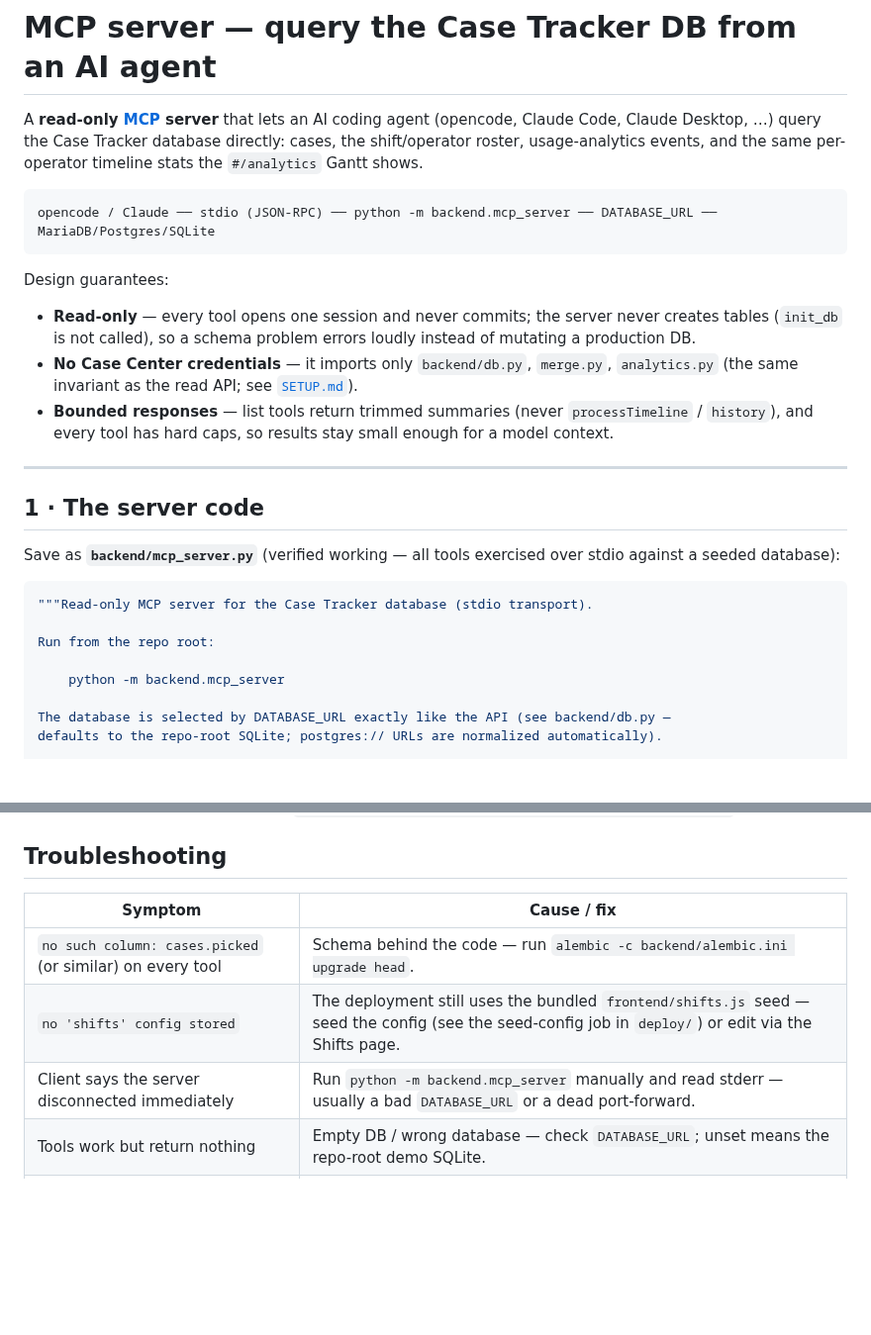
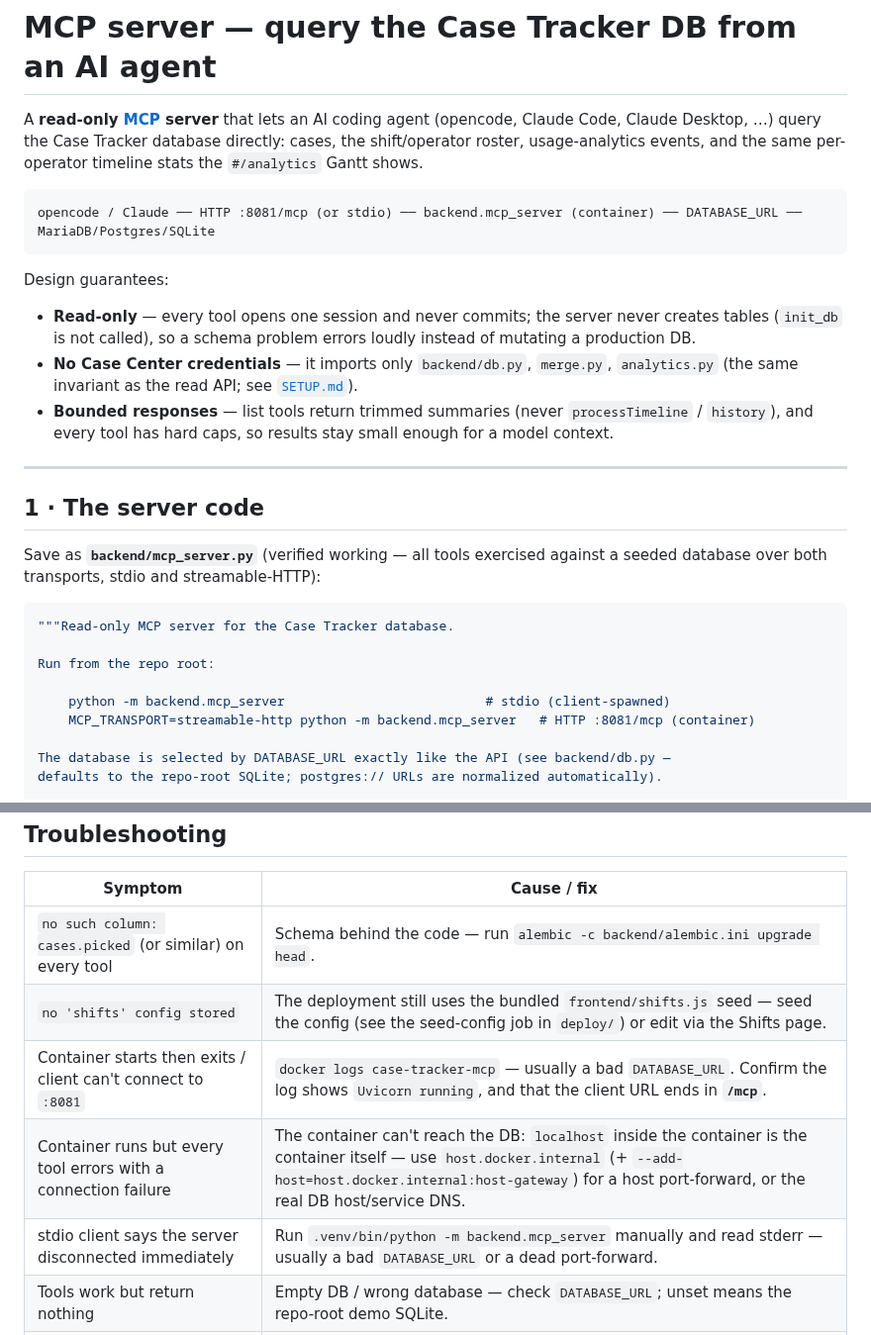
Before and after one commit to hltsai9/threenine, a Markdown page: docs/MCP.md, 2 parts joined by grey strips. Shown at 99% size. Drawn GitHub-style; blank space fills up the shorter version.

````diff
--- a/docs/MCP.md
+++ b/docs/MCP.md
@@ -6,7 +6,7 @@ the shift/operator roster, usage-analytics events, and the same per-operator tim
 the `#/analytics` Gantt shows.
 
 ```
-opencode / Claude ── stdio (JSON-RPC) ── python -m backend.mcp_server ── DATABASE_URL ── MariaDB/Postgres/SQLite
+opencode / Claude ── HTTP :8081/mcp (or stdio) ── backend.mcp_server (container) ── DATABASE_URL ── MariaDB/Postgres/SQLite
 ```
 
 Design guarantees:
@@ -23,15 +23,16 @@ Design guarantees:
 
 ## 1 · The server code
 
-Save as **`backend/mcp_server.py`** (verified working — all tools exercised over stdio against
-a seeded database):
+Save as **`backend/mcp_server.py`** (verified working — all tools exercised against a seeded
+database over both transports, stdio and streamable-HTTP):
 
 ```python
-"""Read-only MCP server for the Case Tracker database (stdio transport).
+"""Read-only MCP server for the Case Tracker database.
 
 Run from the repo root:
 
-    python -m backend.mcp_server
+    python -m backend.mcp_server                          # stdio (client-spawned)
+    MCP_TRANSPORT=streamable-http python -m backend.mcp_server   # HTTP :8081/mcp (container)
 
 The database is selected by DATABASE_URL exactly like the API (see backend/db.py —
 defaults to the repo-root SQLite; postgres:// URLs are normalized automatically).
@@ -464,7 +512,9 @@ from_date="2026-07-17")`
 | ------- | ----------- |
 | `no such column: cases.picked` (or similar) on every tool | Schema behind the code — run `alembic -c backend/alembic.ini upgrade head`. |
 | `no 'shifts' config stored` | The deployment still uses the bundled `frontend/shifts.js` seed — seed the config (see the seed-config job in `deploy/`) or edit via the Shifts page. |
-| Client says the server disconnected immediately | Run `python -m backend.mcp_server` manually and read stderr — usually a bad `DATABASE_URL` or a dead port-forward. |
+| Container starts then exits / client can't connect to `:8081` | `docker logs case-tracker-mcp` — usually a bad `DATABASE_URL`. Confirm the log shows `Uvicorn running`, and that the client URL ends in **`/mcp`**. |
+| Container runs but every tool errors with a connection failure | The container can't reach the DB: `localhost` inside the container is the container itself — use `host.docker.internal` (+ `--add-host=host.docker.internal:host-gateway`) for a host port-forward, or the real DB host/service DNS. |
+| stdio client says the server disconnected immediately | Run `.venv/bin/python -m backend.mcp_server` manually and read stderr — usually a bad `DATABASE_URL` or a dead port-forward. |
 | Tools work but return nothing | Empty DB / wrong database — check `DATABASE_URL`; unset means the repo-root demo SQLite. |
 | `operator_timeline` finds 0 cases for a real operator | The roster id must be `op-` + the Case Center account id (check `list_operators()` against a real segment's `processor`). |
 
````
Also changed, not shown: other parts of docs/MCP.md (+99 -52 lines), docs/RELEASE_NOTES.md (+5 -2 lines).
